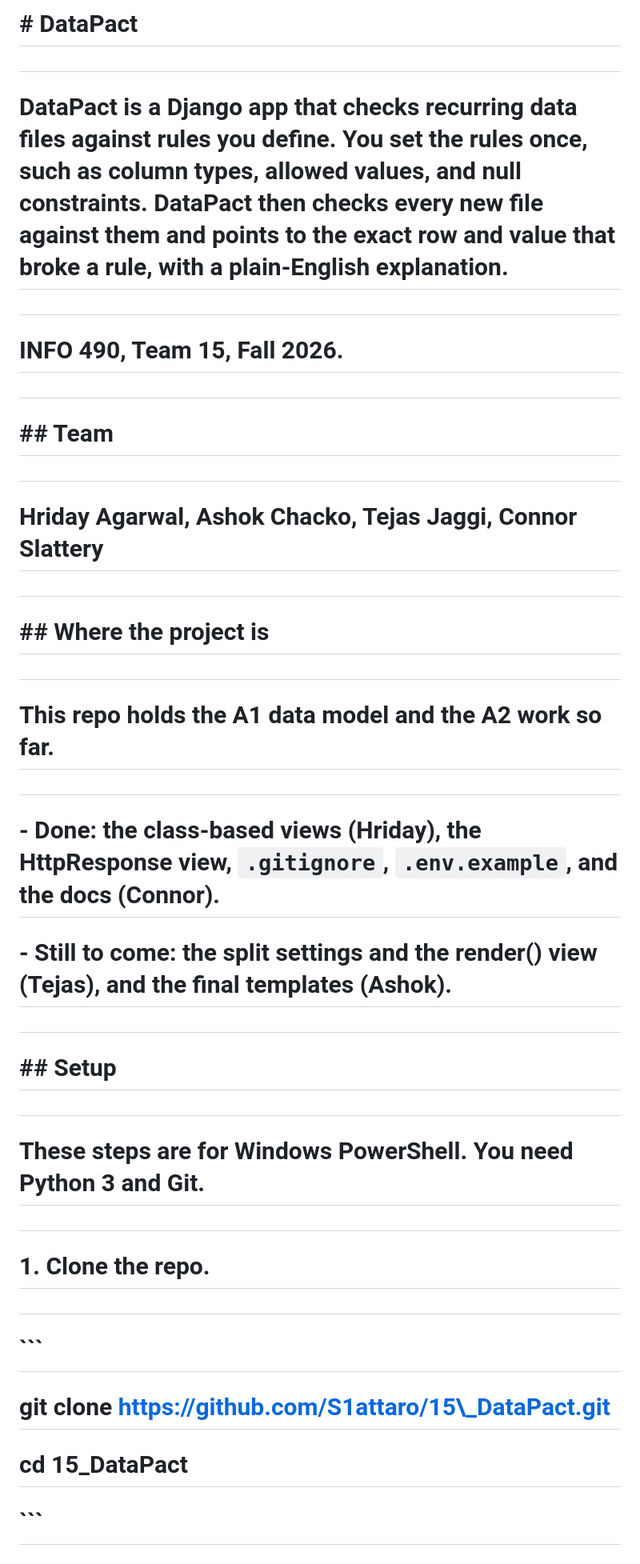
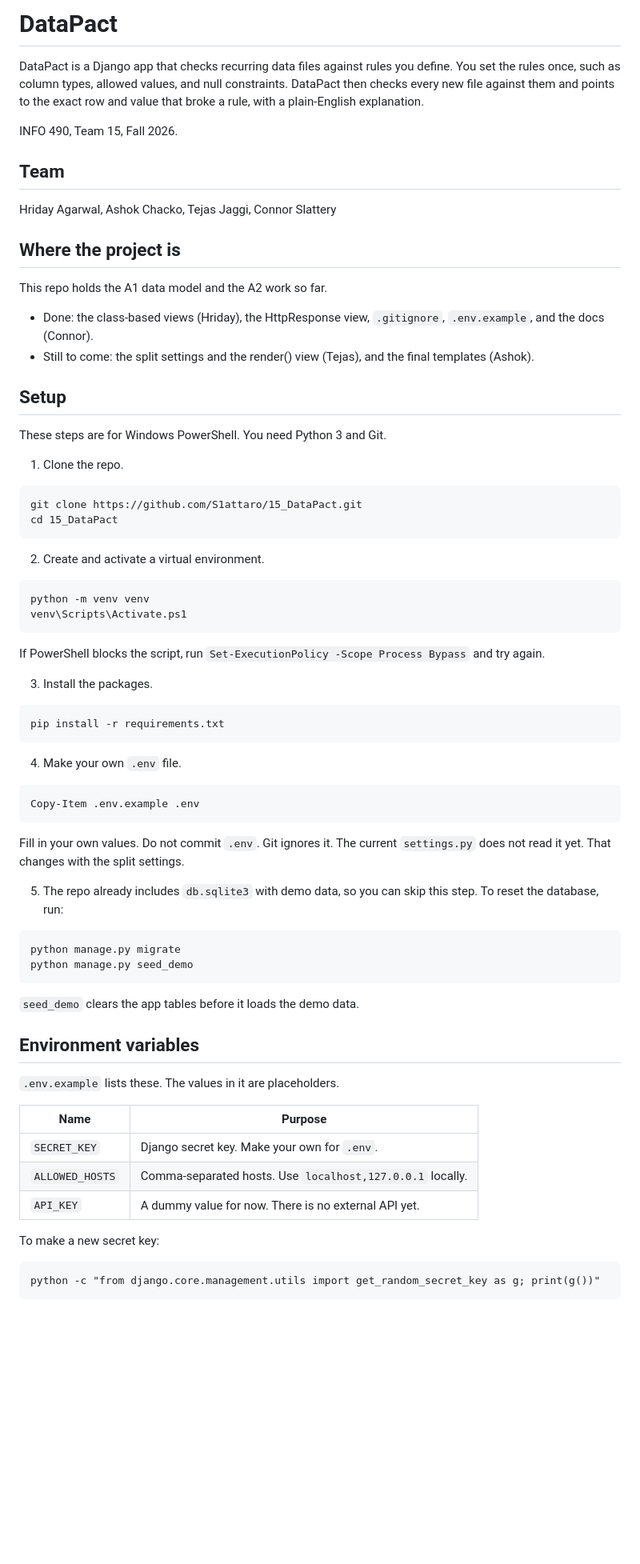
Before and after one commit to S1attaro/15_DataPact, a Markdown page: README.md, the part around one of its changes. Shown at 80% size. Drawn GitHub-style; blank space fills up the shorter version.

Commit message:
Fix README formatting

````diff
--- a/README.md
+++ b/README.md
@@ -1,56 +1,76 @@
-# \# DataPact
+# DataPact
 
-#
+DataPact is a Django app that checks recurring data files against rules you define. You set the rules once, such as column types, allowed values, and null constraints. DataPact then checks every new file against them and points to the exact row and value that broke a rule, with a plain-English explanation.
 
-# DataPact is a Django app that checks recurring data files against rules you define. You set the rules once, such as column types, allowed values, and null constraints. DataPact then checks every new file against them and points to the exact row and value that broke a rule, with a plain-English explanation.
+INFO 490, Team 15, Fall 2026.
 
-#
+## Team
 
-# INFO 490, Team 15, Fall 2026.
+Hriday Agarwal, Ashok Chacko, Tejas Jaggi, Connor Slattery
 
-#
+## Where the project is
 
-# \## Team
+This repo holds the A1 data model and the A2 work so far.
 
-#
+- Done: the class-based views (Hriday), the HttpResponse view, `.gitignore`, `.env.example`, and the docs (Connor).
+- Still to come: the split settings and the render() view (Tejas), and the final templates (Ashok).
 
-# Hriday Agarwal, Ashok Chacko, Tejas Jaggi, Connor Slattery
+## Setup
 
-#
+These steps are for Windows PowerShell. You need Python 3 and Git.
 
-# \## Where the project is
+1. Clone the repo.
 
-#
+```
+git clone https://github.com/S1attaro/15_DataPact.git
+cd 15_DataPact
+```
 
-# This repo holds the A1 data model and the A2 work so far.
+2. Create and activate a virtual environment.
 
-#
+```
+python -m venv venv
+venv\Scripts\Activate.ps1
+```
 
-# \- Done: the class-based views (Hriday), the HttpResponse view, `.gitignore`, `.env.example`, and the docs (Connor).
+If PowerShell blocks the script, run `Set-ExecutionPolicy -Scope Process Bypass` and try again.
 
-# \- Still to come: the split settings and the render() view (Tejas), and the final templates (Ashok).
+3. Install the packages.
 
-#
+```
+pip install -r requirements.txt
+```
 
-# \## Setup
+4. Make your own `.env` file.
 
-#
+```
+Copy-Item .env.example .env
+```
 
-# These steps are for Windows PowerShell. You need Python 3 and Git.
+Fill in your own values. Do not commit `.env`. Git ignores it. The current `settings.py` does not read it yet. That changes with the split settings.
 
-#
+5. The repo already includes `db.sqlite3` with demo data, so you can skip this step. To reset the database, run:
 
-# 1\. Clone the repo.
+```
+python manage.py migrate
+python manage.py seed_demo
+```
 
-#
+`seed_demo` clears the app tables before it loads the demo data.
 
-# ```
+## Environment variables
 
-# git clone https://github.com/S1attaro/15\_DataPact.git
+`.env.example` lists these. The values in it are placeholders.
 
-# cd 15\_DataPact
+| Name | Purpose |
+| --- | --- |
+| `SECRET_KEY` | Django secret key. Make your own for `.env`. |
+| `ALLOWED_HOSTS` | Comma-separated hosts. Use `localhost,127.0.0.1` locally. |
+| `API_KEY` | A dummy value for now. There is no external API yet. |
 
-# ```
+To make a new secret key:
 
-#
+```
+python -c "from django.core.management.utils import get_random_secret_key as g; print(g())"
+```
 
````
Also changed, not shown: other parts of README.md (+42 -191 lines).
